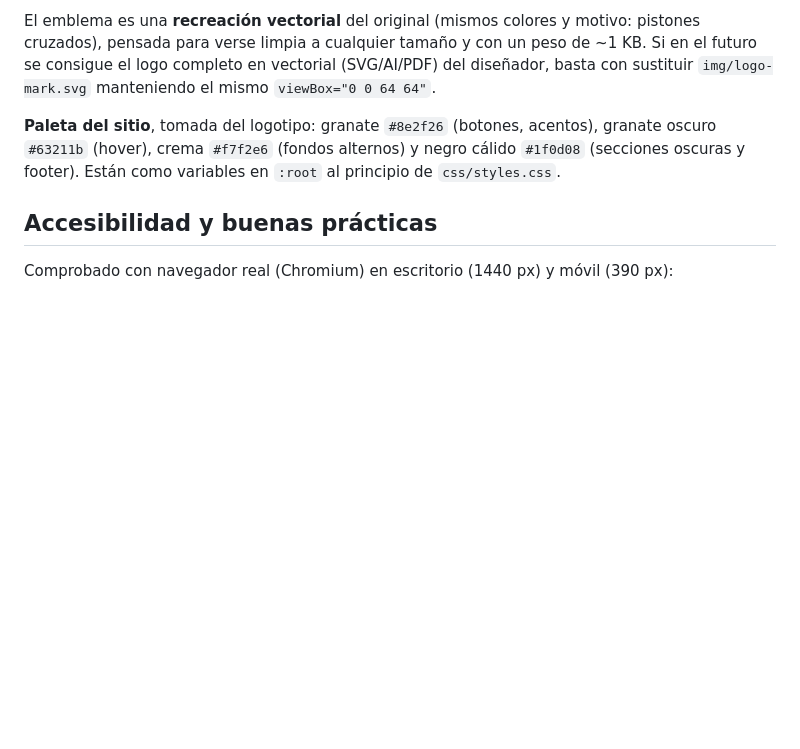
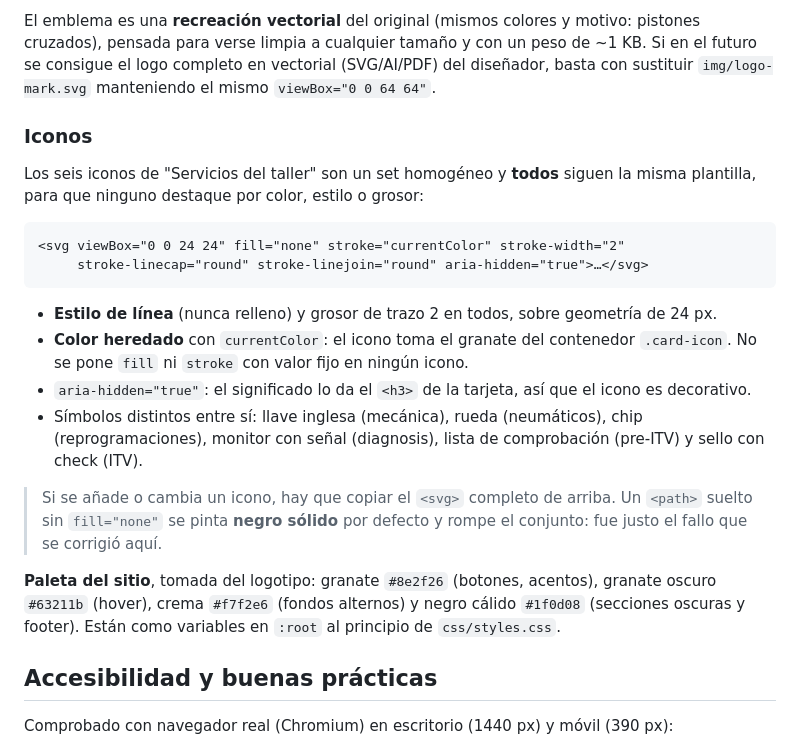
Before and after one commit to olaclaude/TallerCostaBrava, a Markdown page: README.md, the part around the change. GitHub-like rendering; blank space fills up the shorter version.

Commit message:
Documenta la plantilla comun de los iconos de servicio
Deja en el README los atributos obligatorios del svg (fill=none, stroke=currentColor, stroke-width=2) y por que un path suelto se pinta negro solido.

Co-authored-by: arena-agent <297053741+arena-agent@users.noreply.github.com>

````diff
--- a/README.md
+++ b/README.md
@@ -66,6 +66,28 @@ El emblema es una **recreación vectorial** del original (mismos colores y motiv
 cruzados), pensada para verse limpia a cualquier tamaño y con un peso de ~1 KB. Si en el
 futuro se consigue el logo completo en vectorial (SVG/AI/PDF) del diseñador, basta con
 sustituir `img/logo-mark.svg` manteniendo el mismo `viewBox="0 0 64 64"`.
+
+### Iconos
+
+Los seis iconos de "Servicios del taller" son un set homogéneo y **todos** siguen la misma
+plantilla, para que ninguno destaque por color, estilo o grosor:
+
+```html
+<svg viewBox="0 0 24 24" fill="none" stroke="currentColor" stroke-width="2"
+     stroke-linecap="round" stroke-linejoin="round" aria-hidden="true">…</svg>
+```
+
+- **Estilo de línea** (nunca relleno) y grosor de trazo 2 en todos, sobre geometría de 24 px.
+- **Color heredado** con `currentColor`: el icono toma el granate del contenedor
+  `.card-icon`. No se pone `fill` ni `stroke` con valor fijo en ningún icono.
+- `aria-hidden="true"`: el significado lo da el `<h3>` de la tarjeta, así que el icono es decorativo.
+- Símbolos distintos entre sí: llave inglesa (mecánica), rueda (neumáticos), chip
+  (reprogramaciones), monitor con señal (diagnosis), lista de comprobación (pre-ITV) y sello
+  con check (ITV).
+
+> Si se añade o cambia un icono, hay que copiar el `<svg>` completo de arriba. Un `<path>`
+> suelto sin `fill="none"` se pinta **negro sólido** por defecto y rompe el conjunto: fue
+> justo el fallo que se corrigió aquí.
 
 **Paleta del sitio**, tomada del logotipo: granate `#8e2f26` (botones, acentos), granate
 oscuro `#63211b` (hover), crema `#f7f2e6` (fondos alternos) y negro cálido `#1f0d08`
````
